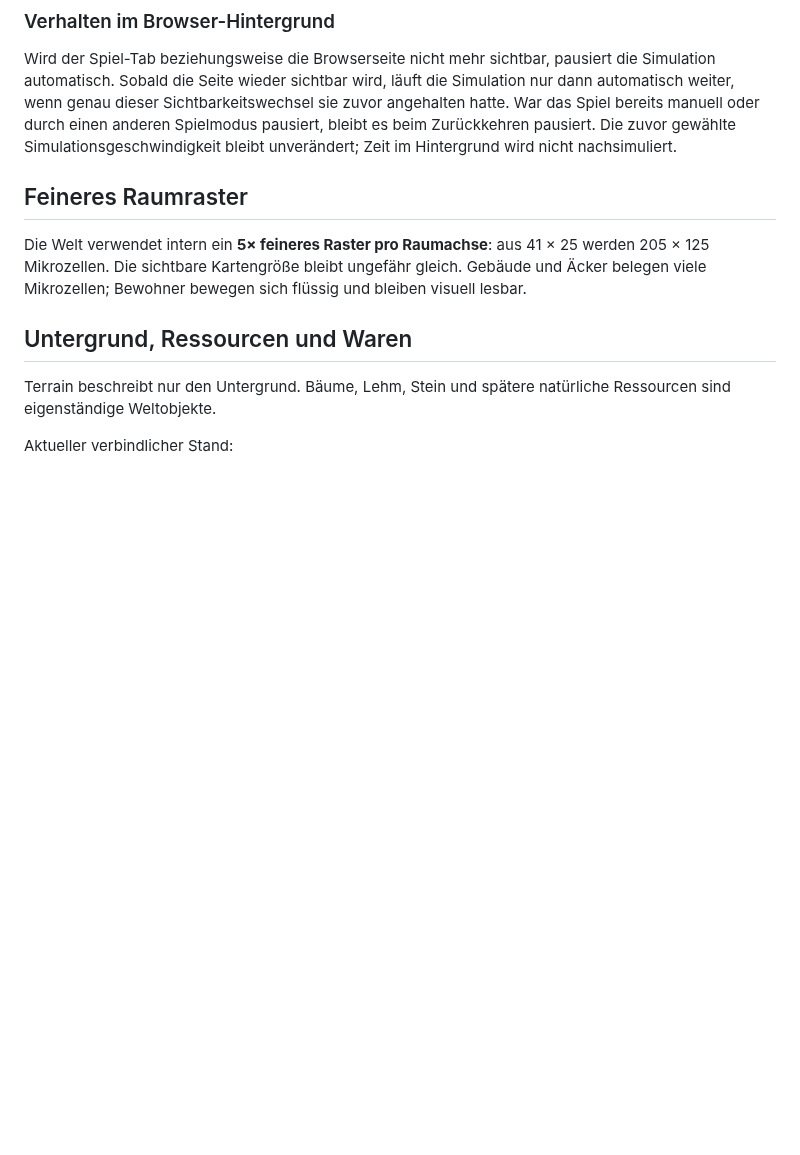
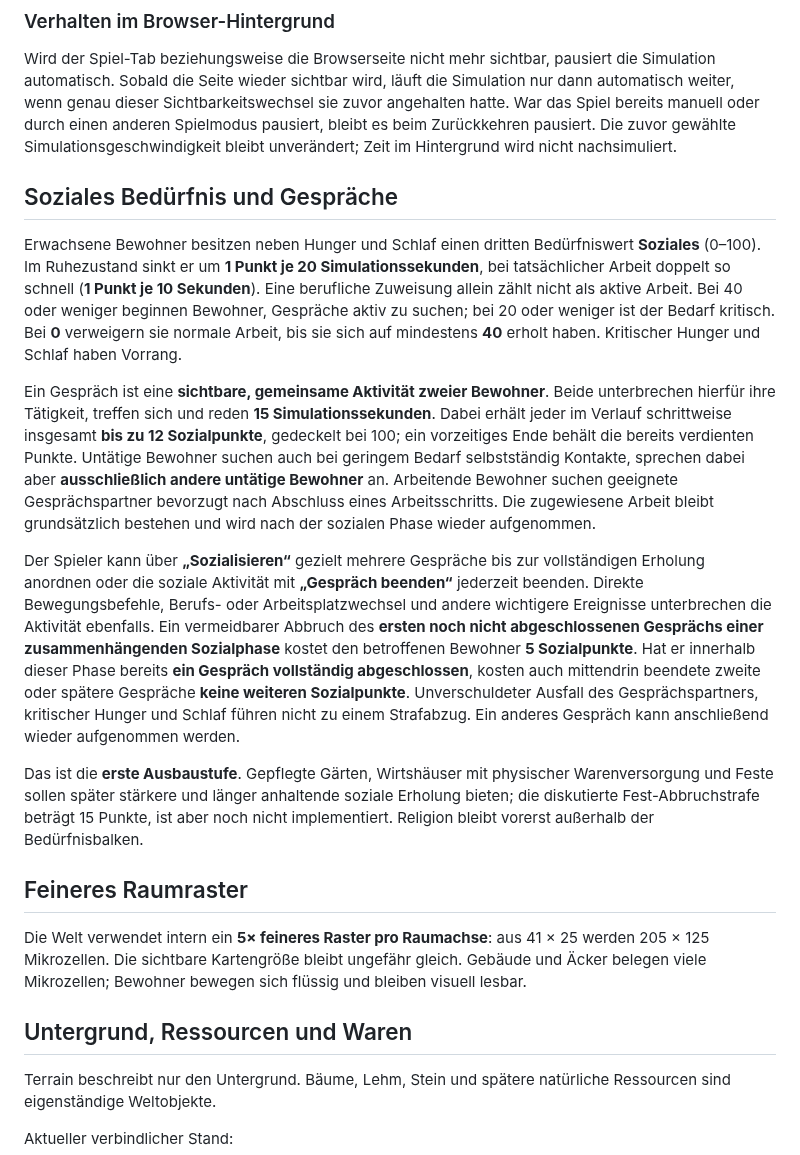
Before and after one commit to weidmanngabriel/civilizations-poc, a Markdown page: docs/concept.md, the part around the change. Drawn GitHub-style; blank space fills up the shorter version.

Commit message:
docs(social): document initial social need rules

```diff
--- a/docs/concept.md
+++ b/docs/concept.md
@@ -27,6 +27,16 @@ Die Kartenbedienung richtet sich separat nach der aktuellen Eingabemethode. Mit
 ### Verhalten im Browser-Hintergrund
 
 Wird der Spiel-Tab beziehungsweise die Browserseite nicht mehr sichtbar, pausiert die Simulation automatisch. Sobald die Seite wieder sichtbar wird, läuft die Simulation nur dann automatisch weiter, wenn genau dieser Sichtbarkeitswechsel sie zuvor angehalten hatte. War das Spiel bereits manuell oder durch einen anderen Spielmodus pausiert, bleibt es beim Zurückkehren pausiert. Die zuvor gewählte Simulationsgeschwindigkeit bleibt unverändert; Zeit im Hintergrund wird nicht nachsimuliert.
+
+## Soziales Bedürfnis und Gespräche
+
+Erwachsene Bewohner besitzen neben Hunger und Schlaf einen dritten Bedürfniswert **Soziales** (0–100). Im Ruhezustand sinkt er um **1 Punkt je 20 Simulationssekunden**, bei tatsächlicher Arbeit doppelt so schnell (**1 Punkt je 10 Sekunden**). Eine berufliche Zuweisung allein zählt nicht als aktive Arbeit. Bei 40 oder weniger beginnen Bewohner, Gespräche aktiv zu suchen; bei 20 oder weniger ist der Bedarf kritisch. Bei **0** verweigern sie normale Arbeit, bis sie sich auf mindestens **40** erholt haben. Kritischer Hunger und Schlaf haben Vorrang.
+
+Ein Gespräch ist eine **sichtbare, gemeinsame Aktivität zweier Bewohner**. Beide unterbrechen hierfür ihre Tätigkeit, treffen sich und reden **15 Simulationssekunden**. Dabei erhält jeder im Verlauf schrittweise insgesamt **bis zu 12 Sozialpunkte**, gedeckelt bei 100; ein vorzeitiges Ende behält die bereits verdienten Punkte. Untätige Bewohner suchen auch bei geringem Bedarf selbstständig Kontakte, sprechen dabei aber **ausschließlich andere untätige Bewohner** an. Arbeitende Bewohner suchen geeignete Gesprächspartner bevorzugt nach Abschluss eines Arbeitsschritts. Die zugewiesene Arbeit bleibt grundsätzlich bestehen und wird nach der sozialen Phase wieder aufgenommen.
+
+Der Spieler kann über **„Sozialisieren“** gezielt mehrere Gespräche bis zur vollständigen Erholung anordnen oder die soziale Aktivität mit **„Gespräch beenden“** jederzeit beenden. Direkte Bewegungsbefehle, Berufs- oder Arbeitsplatzwechsel und andere wichtigere Ereignisse unterbrechen die Aktivität ebenfalls. Ein vermeidbarer Abbruch des **ersten noch nicht abgeschlossenen Gesprächs einer zusammenhängenden Sozialphase** kostet den betroffenen Bewohner **5 Sozialpunkte**. Hat er innerhalb dieser Phase bereits **ein Gespräch vollständig abgeschlossen**, kosten auch mittendrin beendete zweite oder spätere Gespräche **keine weiteren Sozialpunkte**. Unverschuldeter Ausfall des Gesprächspartners, kritischer Hunger und Schlaf führen nicht zu einem Strafabzug. Ein anderes Gespräch kann anschließend wieder aufgenommen werden.
+
+Das ist die **erste Ausbaustufe**. Gepflegte Gärten, Wirtshäuser mit physischer Warenversorgung und Feste sollen später stärkere und länger anhaltende soziale Erholung bieten; die diskutierte Fest-Abbruchstrafe beträgt 15 Punkte, ist aber noch nicht implementiert. Religion bleibt vorerst außerhalb der Bedürfnisbalken.
 
 ## Feineres Raumraster
 
```
